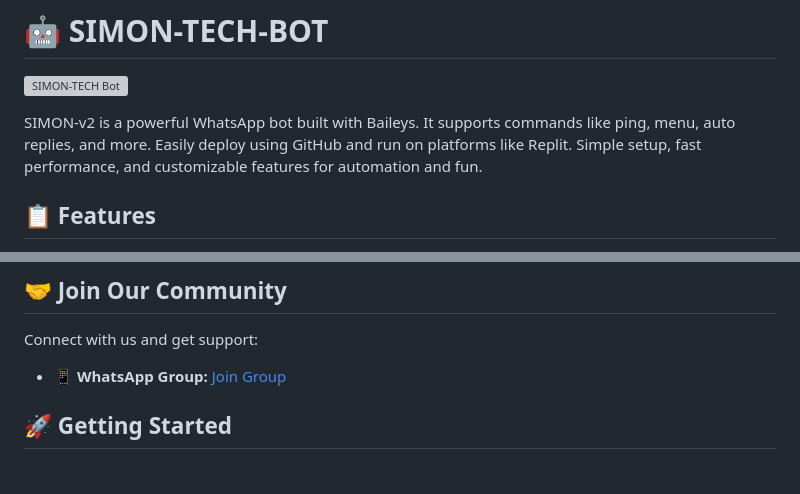
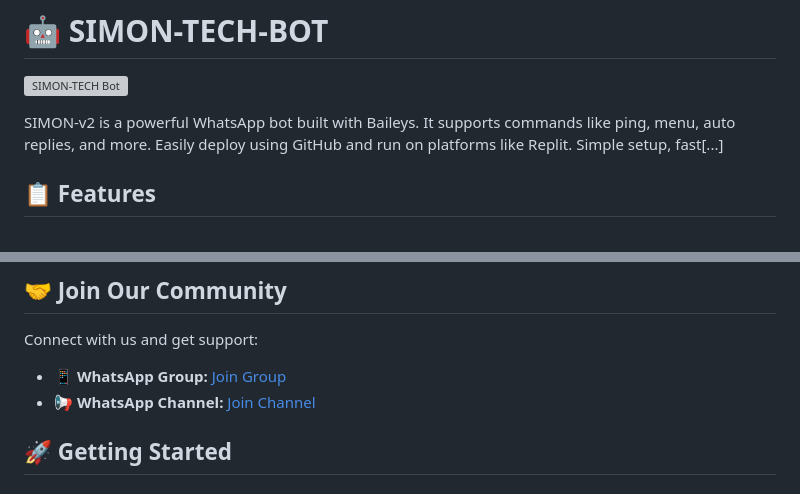
Before and after one commit to veriferjp-coder/SIMON-TECH-BOT, a Markdown page: README.md, 2 parts joined by grey strips. Drawn GitHub-style; grey boxes are pictures that could not be loaded.

Commit message:
Add WhatsApp channel link to community section in README

```diff
--- a/README.md
+++ b/README.md
@@ -2,7 +2,7 @@
 
 ![SIMON-TECH Bot](assets/bot-appearance.png)
 
-SIMON-v2 is a powerful WhatsApp bot built with Baileys. It supports commands like ping, menu, auto replies, and more. Easily deploy using GitHub and run on platforms like Replit. Simple setup, fast performance, and customizable features for automation and fun.
+SIMON-v2 is a powerful WhatsApp bot built with Baileys. It supports commands like ping, menu, auto replies, and more. Easily deploy using GitHub and run on platforms like Replit. Simple setup, fast[...]
 
 ## 📋 Features
 
@@ -21,6 +21,7 @@ SIMON-v2 is a powerful WhatsApp bot built with Baileys. It supports commands lik
 Connect with us and get support:
 
 - **📱 WhatsApp Group:** [Join Group](https://chat.whatsapp.com/KTlgMttDWxC04ZoiJCnz23)
+- **📢 WhatsApp Channel:** [Join Channel](https://whatsapp.com/channel/0029VbDGZnkJf05bl3rDHR2y)
 
 ## 🚀 Getting Started
 
```
